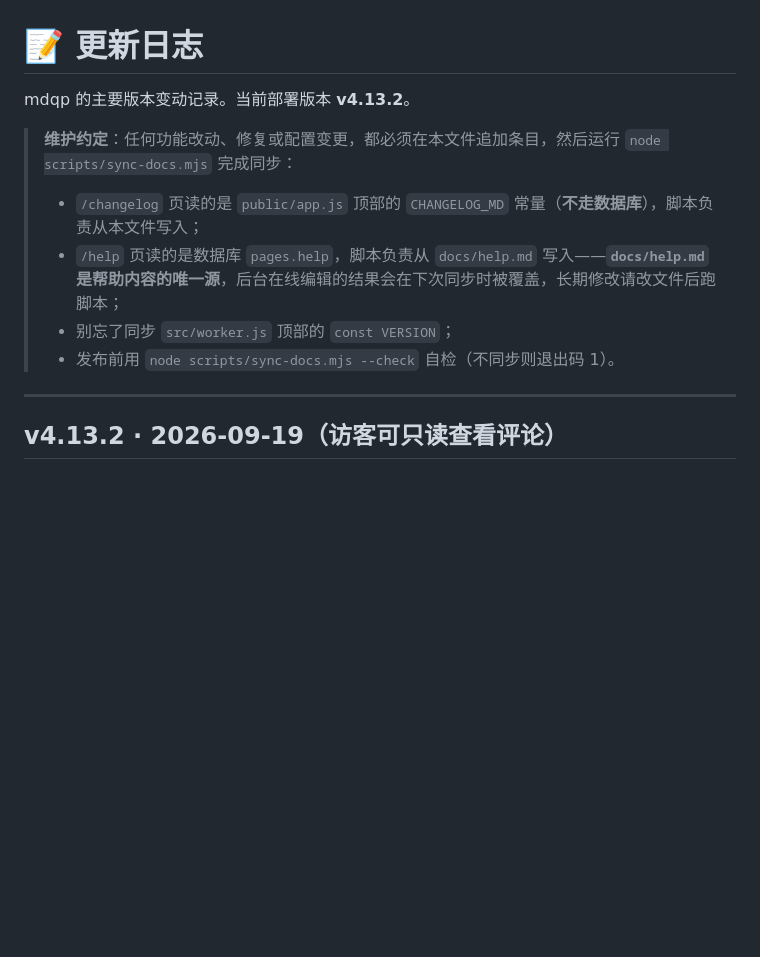
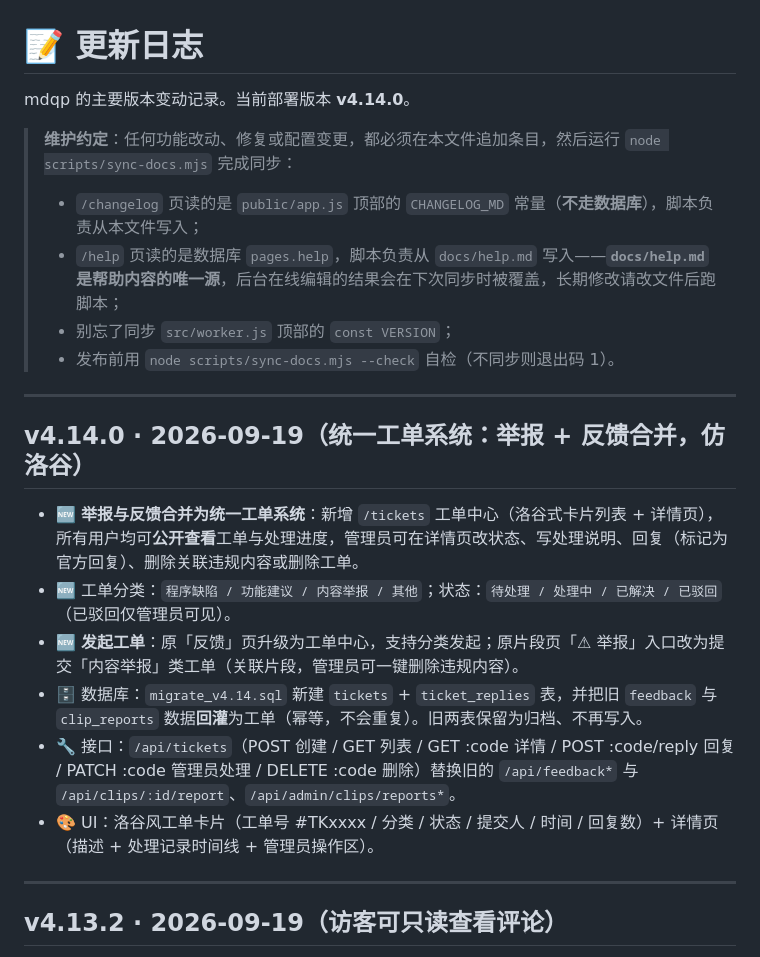
Before and after one commit to yanzien/mdqp, a Markdown page: CHANGELOG.md, the part around the change. Rendered like a GitHub page; blank space fills up the shorter version.

Commit message:
chore: sync CHANGELOG.md

```diff
--- a/CHANGELOG.md
+++ b/CHANGELOG.md
@@ -1,12 +1,23 @@
 # 📝 更新日志
 
-mdqp 的主要版本变动记录。当前部署版本 **v4.13.2**。
+mdqp 的主要版本变动记录。当前部署版本 **v4.14.0**。
 
 > **维护约定**：任何功能改动、修复或配置变更，都必须在本文件追加条目，然后运行 `node scripts/sync-docs.mjs` 完成同步：
 > - `/changelog` 页读的是 `public/app.js` 顶部的 `CHANGELOG_MD` 常量（**不走数据库**），脚本负责从本文件写入；
 > - `/help` 页读的是数据库 `pages.help`，脚本负责从 `docs/help.md` 写入——**`docs/help.md` 是帮助内容的唯一源**，后台在线编辑的结果会在下次同步时被覆盖，长期修改请改文件后跑脚本；
 > - 别忘了同步 `src/worker.js` 顶部的 `const VERSION`；
 > - 发布前用 `node scripts/sync-docs.mjs --check` 自检（不同步则退出码 1）。
+
+---
+
+## v4.14.0 · 2026-09-19（统一工单系统：举报 + 反馈合并，仿洛谷）
+
+- 🆕 **举报与反馈合并为统一工单系统**：新增 `/tickets` 工单中心（洛谷式卡片列表 + 详情页），所有用户均可**公开查看**工单与处理进度，管理员可在详情页改状态、写处理说明、回复（标记为官方回复）、删除关联违规内容或删除工单。
+- 🆕 工单分类：`程序缺陷 / 功能建议 / 内容举报 / 其他`；状态：`待处理 / 处理中 / 已解决 / 已驳回`（已驳回仅管理员可见）。
+- 🆕 **发起工单**：原「反馈」页升级为工单中心，支持分类发起；原片段页「⚠ 举报」入口改为提交「内容举报」类工单（关联片段，管理员可一键删除违规内容）。
+- 🗄️ 数据库：`migrate_v4.14.sql` 新建 `tickets` + `ticket_replies` 表，并把旧 `feedback` 与 `clip_reports` 数据**回灌**为工单（幂等，不会重复）。旧两表保留为归档、不再写入。
+- 🔧 接口：`/api/tickets`（POST 创建 / GET 列表 / GET :code 详情 / POST :code/reply 回复 / PATCH :code 管理员处理 / DELETE :code 删除）替换旧的 `/api/feedback*` 与 `/api/clips/:id/report`、`/api/admin/clips/reports*`。
+- 🎨 UI：洛谷风工单卡片（工单号 #TKxxxx / 分类 / 状态 / 提交人 / 时间 / 回复数）+ 详情页（描述 + 处理记录时间线 + 管理员操作区）。
 
 ---
 
```
